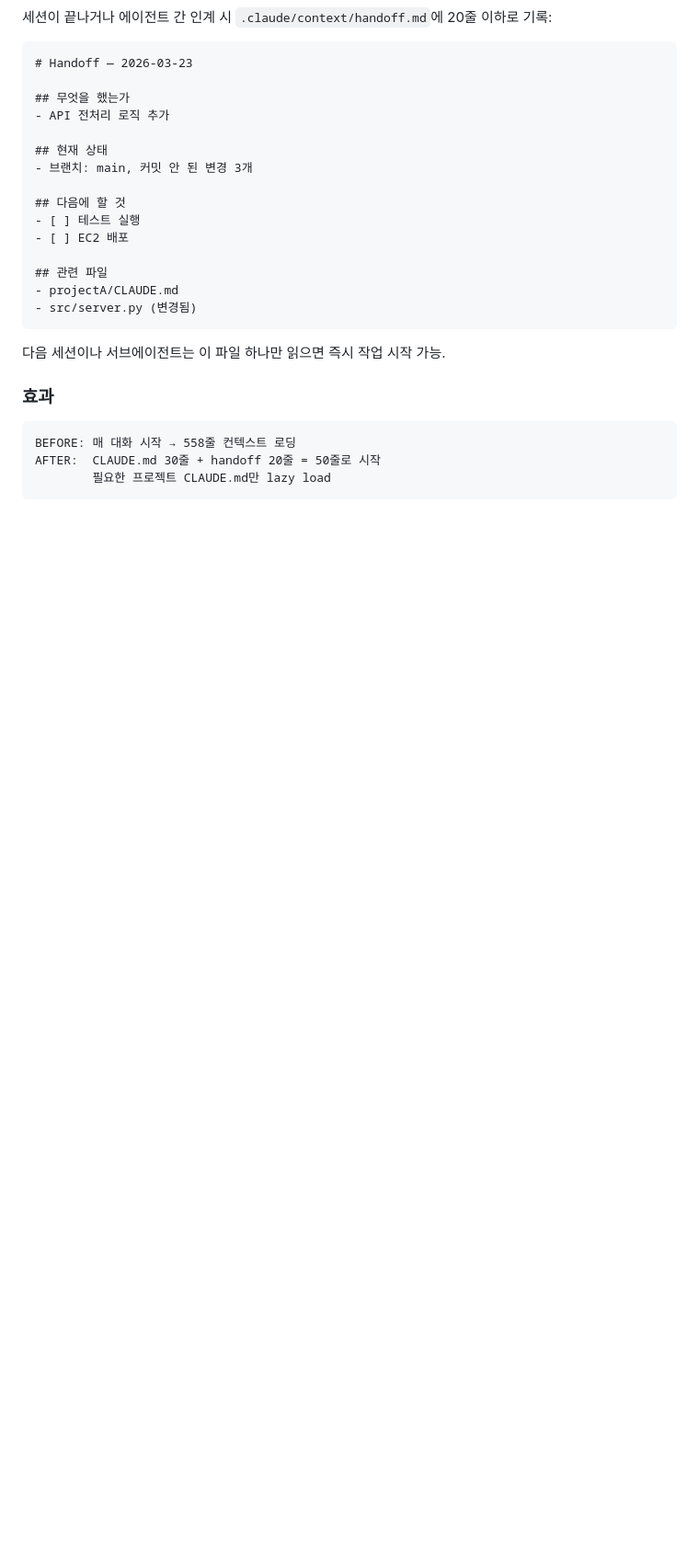
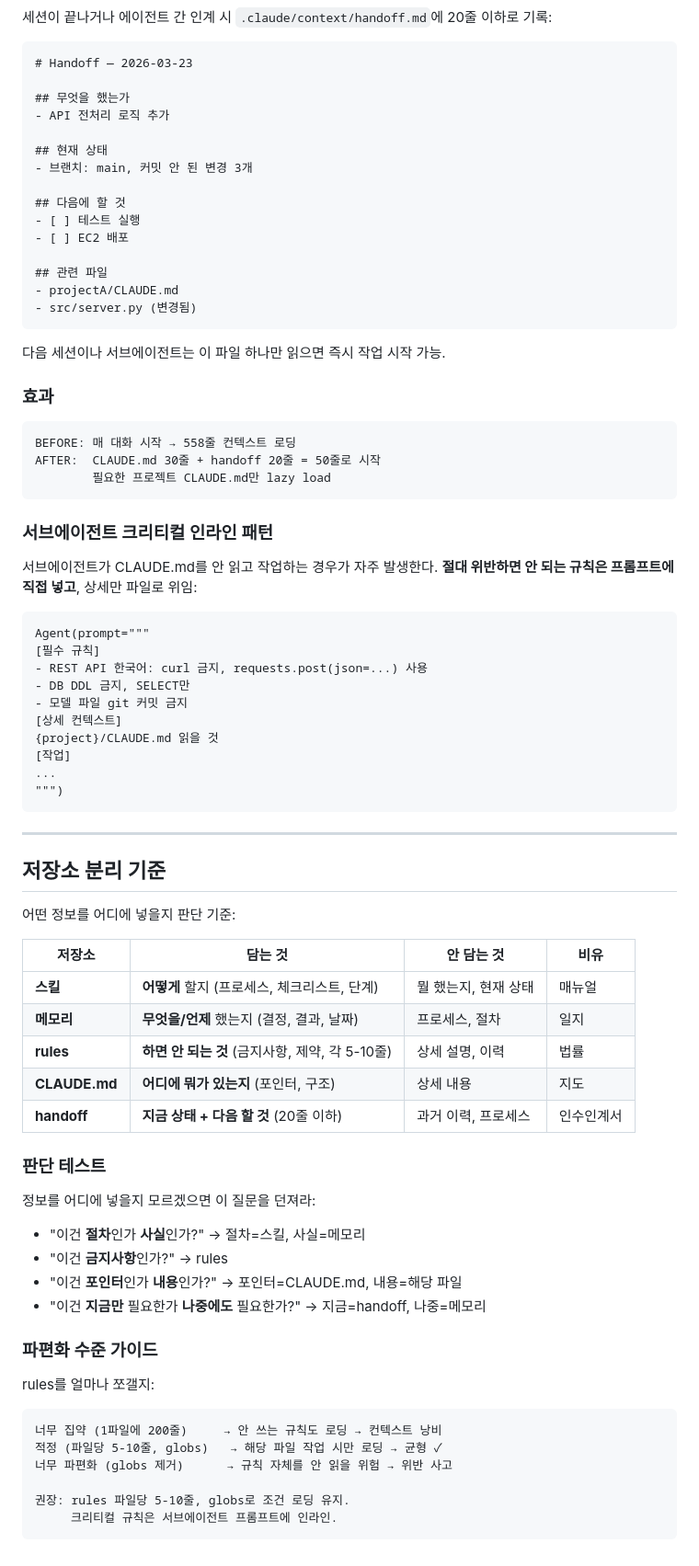
Before and after one commit to tonypark-cw/claude-template, a Markdown page: docs/guides/context-splitting.md, the part around the change. Shown at 92% size. Drawn GitHub-style; blank space fills up the shorter version.

Commit message:
docs: add storage separation rules + critical inline pattern + fragmentation guide
- Add 5-type storage separation criteria (skill/memory/rules/CLAUDE.md/handoff)
  with decision tests and analogies
- Add critical inline pattern for subagent prompts (prevents rule skipping)
- Add fragmentation level guide (5-10 lines per rule, globs maintained)

Co-Authored-By: Claude Opus 4.6 (1M context) <noreply@anthropic.com>

````diff
--- a/docs/guides/context-splitting.md
+++ b/docs/guides/context-splitting.md
@@ -132,3 +132,57 @@ BEFORE: 매 대화 시작 → 558줄 컨텍스트 로딩
 AFTER:  CLAUDE.md 30줄 + handoff 20줄 = 50줄로 시작
         필요한 프로젝트 CLAUDE.md만 lazy load
 ```
+
+### 서브에이전트 크리티컬 인라인 패턴
+
+서브에이전트가 CLAUDE.md를 안 읽고 작업하는 경우가 자주 발생한다.
+**절대 위반하면 안 되는 규칙은 프롬프트에 직접 넣고**, 상세만 파일로 위임:
+
+```
+Agent(prompt="""
+[필수 규칙]
+- REST API 한국어: curl 금지, requests.post(json=...) 사용
+- DB DDL 금지, SELECT만
+- 모델 파일 git 커밋 금지
+[상세 컨텍스트]
+{project}/CLAUDE.md 읽을 것
+[작업]
+...
+""")
+```
+
+---
+
+## 저장소 분리 기준
+
+어떤 정보를 어디에 넣을지 판단 기준:
+
+| 저장소 | 담는 것 | 안 담는 것 | 비유 |
+|--------|---------|-----------|------|
+| **스킬** | **어떻게** 할지 (프로세스, 체크리스트, 단계) | 뭘 했는지, 현재 상태 | 매뉴얼 |
+| **메모리** | **무엇을/언제** 했는지 (결정, 결과, 날짜) | 프로세스, 절차 | 일지 |
+| **rules** | **하면 안 되는 것** (금지사항, 제약, 각 5-10줄) | 상세 설명, 이력 | 법률 |
+| **CLAUDE.md** | **어디에 뭐가 있는지** (포인터, 구조) | 상세 내용 | 지도 |
+| **handoff** | **지금 상태 + 다음 할 것** (20줄 이하) | 과거 이력, 프로세스 | 인수인계서 |
+
+### 판단 테스트
+
+정보를 어디에 넣을지 모르겠으면 이 질문을 던져라:
+
+- "이건 **절차**인가 **사실**인가?" → 절차=스킬, 사실=메모리
+- "이건 **금지사항**인가?" → rules
+- "이건 **포인터**인가 **내용**인가?" → 포인터=CLAUDE.md, 내용=해당 파일
+- "이건 **지금만** 필요한가 **나중에도** 필요한가?" → 지금=handoff, 나중=메모리
+
+### 파편화 수준 가이드
+
+rules를 얼마나 쪼갤지:
+
+```
+너무 집약 (1파일에 200줄)     → 안 쓰는 규칙도 로딩 → 컨텍스트 낭비
+적정 (파일당 5-10줄, globs)   → 해당 파일 작업 시만 로딩 → 균형 ✓
+너무 파편화 (globs 제거)      → 규칙 자체를 안 읽을 위험 → 위반 사고
+
+권장: rules 파일당 5-10줄, globs로 조건 로딩 유지.
+     크리티컬 규칙은 서브에이전트 프롬프트에 인라인.
+```
````
